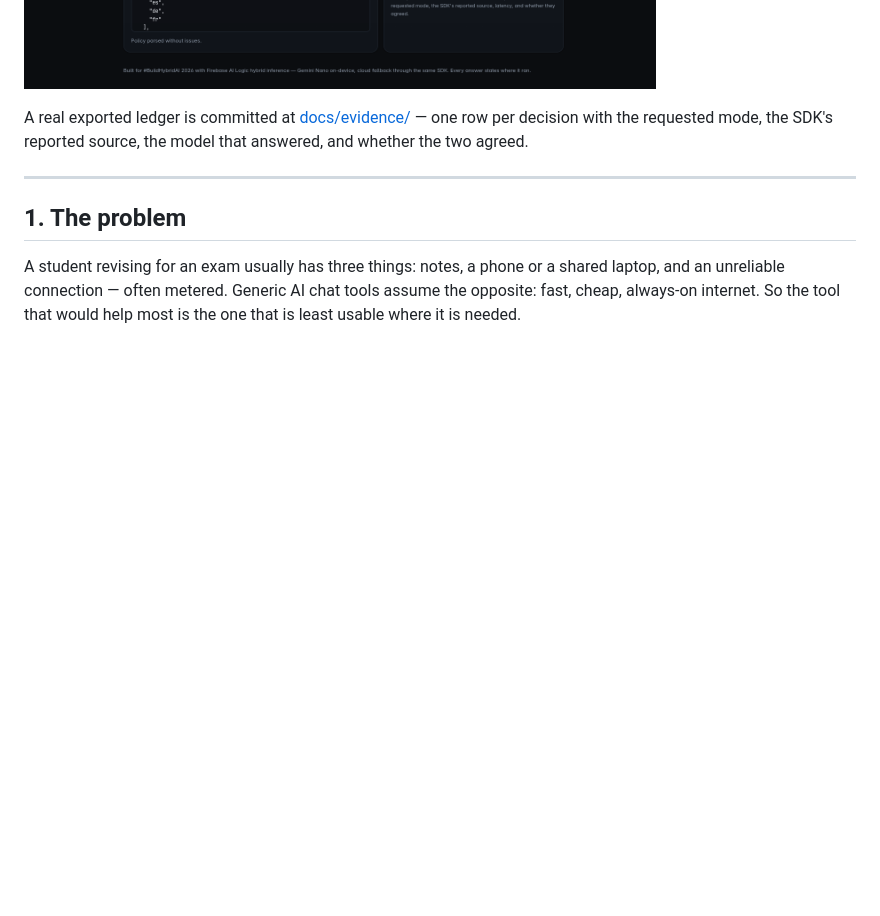
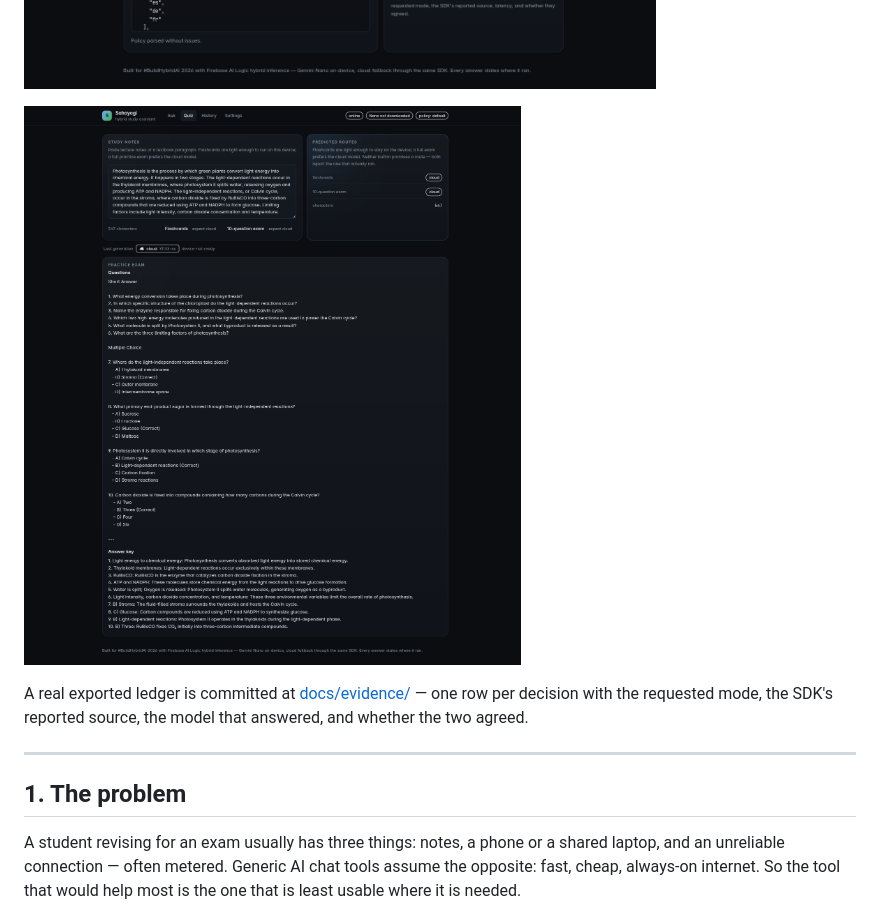
Before and after one commit to sushant-me/sahayogi, a Markdown page: README.md, the part around the change. Rendered like a GitHub page; pictures changed too: docs/screenshots/quiz-exam.png (added); blank space fills up the shorter version.

```diff
--- a/README.md
+++ b/README.md
@@ -33,6 +33,8 @@ The on-device half needs Chrome with the Gemini Nano weights installed; without
 ![Quiz page: eight generated flashcards from pasted notes, badged cloud 6826 ms](docs/screenshots/quiz-flashcards.png)
 
 ![Settings: policy: remote, source: remote, heavyThresholdChars 60 — changed with no deploy](docs/screenshots/policy-remote.png)
+
+![Quiz exam: ten generated questions with an answer key, badged cloud 81133 ms](docs/screenshots/quiz-exam.png)
 
 A real exported ledger is committed at [docs/evidence/](docs/evidence/) — one row per decision with the
 requested mode, the SDK's reported source, the model that answered, and whether the two agreed.
```
Also changed, not shown: docs/verification.md (+1 -0 lines), 3 other files.
